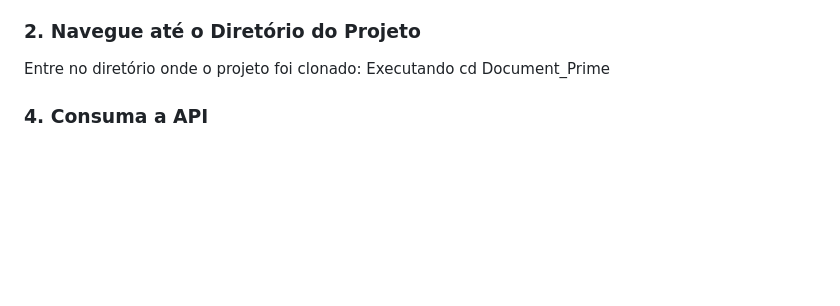
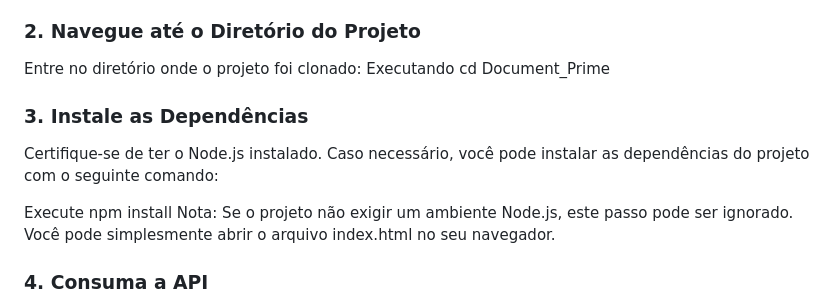
Before and after one commit to bg777777/Document_Prime, a Markdown page: README.md, the part around the change. Drawn GitHub-style; blank space fills up the shorter version.

```diff
--- a/README.md
+++ b/README.md
@@ -50,6 +50,12 @@ Executandi git clone https://github.com/bg777777/Document_Prime.git
 Entre no diretório onde o projeto foi clonado:
 Executando cd Document_Prime
 
+ ### 3. Instale as Dependências
+Certifique-se de ter o Node.js instalado. Caso necessário, você pode instalar as dependências do projeto com o seguinte comando:
+
+Execute npm install
+Nota: Se o projeto não exigir um ambiente Node.js, este passo pode ser ignorado. Você pode simplesmente abrir o arquivo index.html no seu navegador.
+
 ### 4. Consuma a API
 
 O projeto faz uso de uma API externa para buscar informações sobre documentários. Certifique-se de que a API está rodando e disponível. O repositório da API pode ser encontrado no link abaixo:
```
